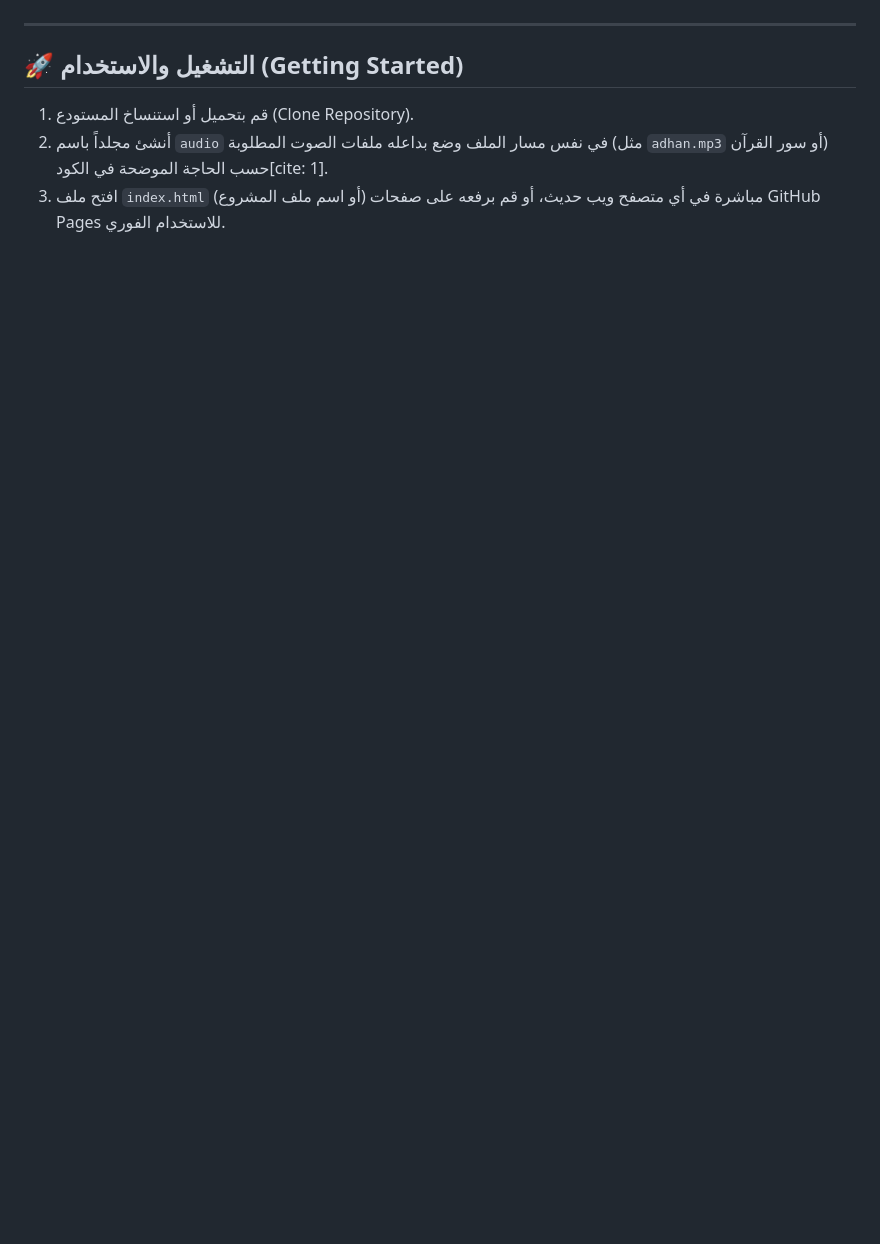
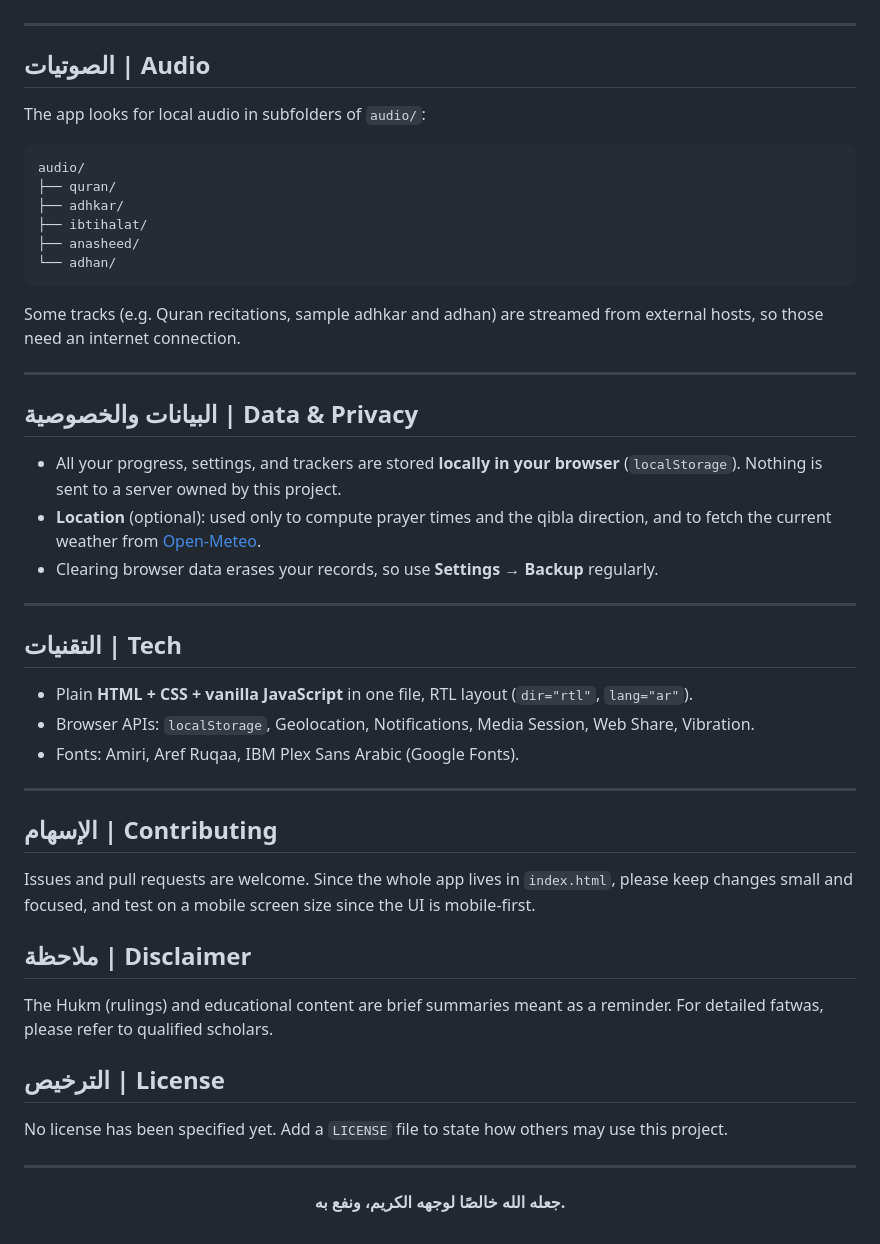
Before and after one commit to mahmoudabdelazaim/Azkar, a Markdown page: README.md, the part around one of its changes. GitHub-like rendering; blank space fills up the shorter version.

````diff
--- a/README.md
+++ b/README.md
@@ -44,8 +81,55 @@
 
 ---
 
-## 🚀 التشغيل والاستخدام (Getting Started)
+## الصوتيات | Audio
 
-1. قم بتحميل أو استنساخ المستودع (Clone Repository).
-2. أنشئ مجلداً باسم `audio` في نفس مسار الملف وضع بداعله ملفات الصوت المطلوبة (مثل `adhan.mp3` أو سور القرآن) حسب الحاجة الموضحة في الكود[cite: 1].
-3. افتح ملف `index.html` (أو اسم ملف المشروع) مباشرة في أي متصفح ويب حديث، أو قم برفعه على صفحات GitHub Pages للاستخدام الفوري.
+The app looks for local audio in subfolders of `audio/`:
+
+```
+audio/
+├── quran/
+├── adhkar/
+├── ibtihalat/
+├── anasheed/
+└── adhan/
+```
+
+Some tracks (e.g. Quran recitations, sample adhkar and adhan) are streamed from external hosts, so those need an internet connection.
+
+---
+
+## البيانات والخصوصية | Data & Privacy
+
+- All your progress, settings, and trackers are stored **locally in your browser** (`localStorage`). Nothing is sent to a server owned by this project.
+- **Location** (optional): used only to compute prayer times and the qibla direction, and to fetch the current weather from [Open-Meteo](https://open-meteo.com/).
+- Clearing browser data erases your records, so use **Settings → Backup** regularly.
+
+---
+
+## التقنيات | Tech
+
+- Plain **HTML + CSS + vanilla JavaScript** in one file, RTL layout (`dir="rtl"`, `lang="ar"`).
+- Browser APIs: `localStorage`, Geolocation, Notifications, Media Session, Web Share, Vibration.
+- Fonts: Amiri, Aref Ruqaa, IBM Plex Sans Arabic (Google Fonts).
+
+---
+
+## الإسهام | Contributing
+
+Issues and pull requests are welcome. Since the whole app lives in `index.html`, please keep changes small and focused, and test on a mobile screen size since the UI is mobile-first.
+
+## ملاحظة | Disclaimer
+
+The Hukm (rulings) and educational content are brief summaries meant as a reminder. For detailed fatwas, please refer to qualified scholars.
+
+## الترخيص | License
+
+No license has been specified yet. Add a `LICENSE` file to state how others may use this project.
+
+---
+
+<div dir="rtl" align="center">
+
+**جعله الله خالصًا لوجهه الكريم، ونفع به.**
+
+</div>
````
Also changed, not shown: other parts of README.md (+68 -31 lines).
